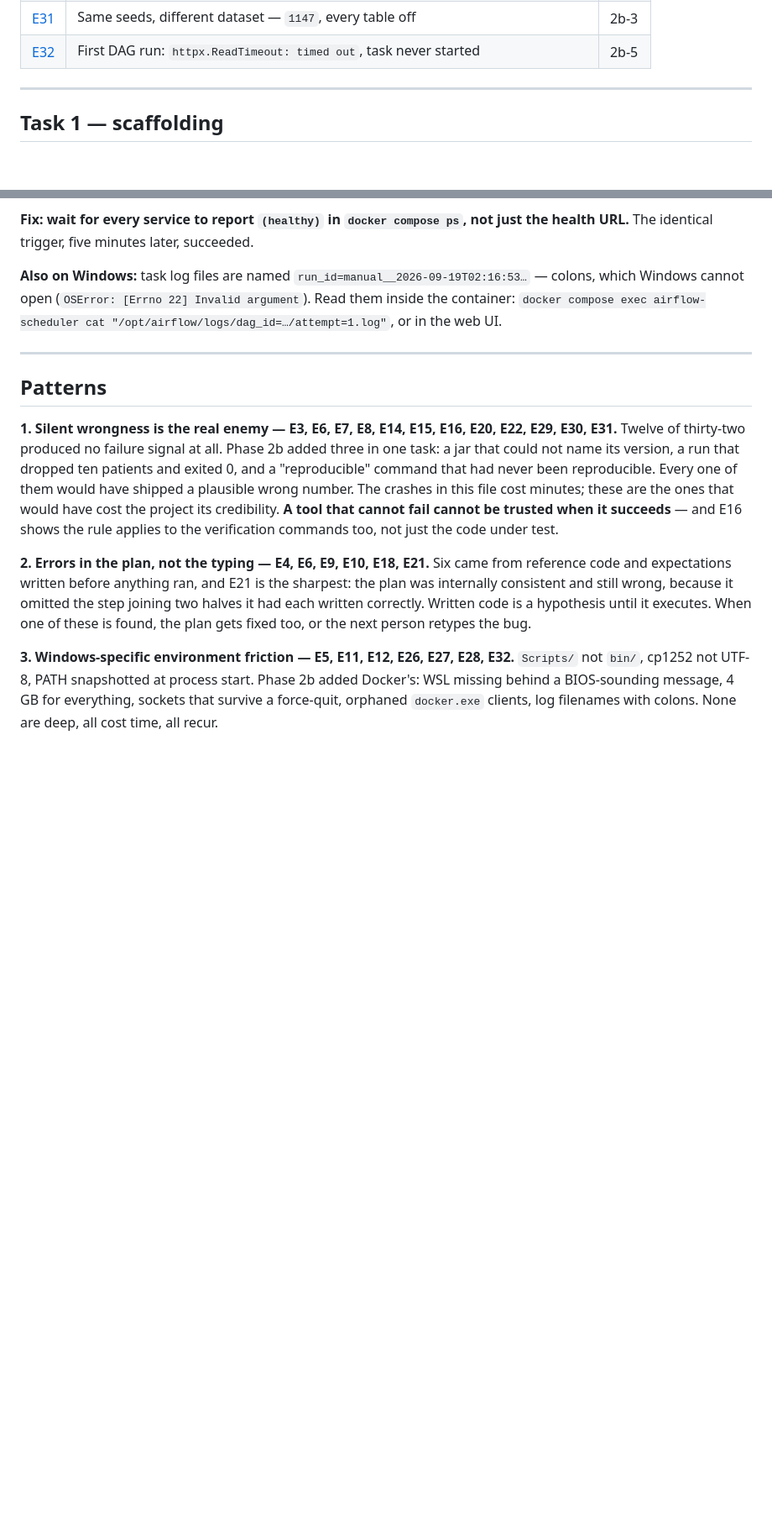
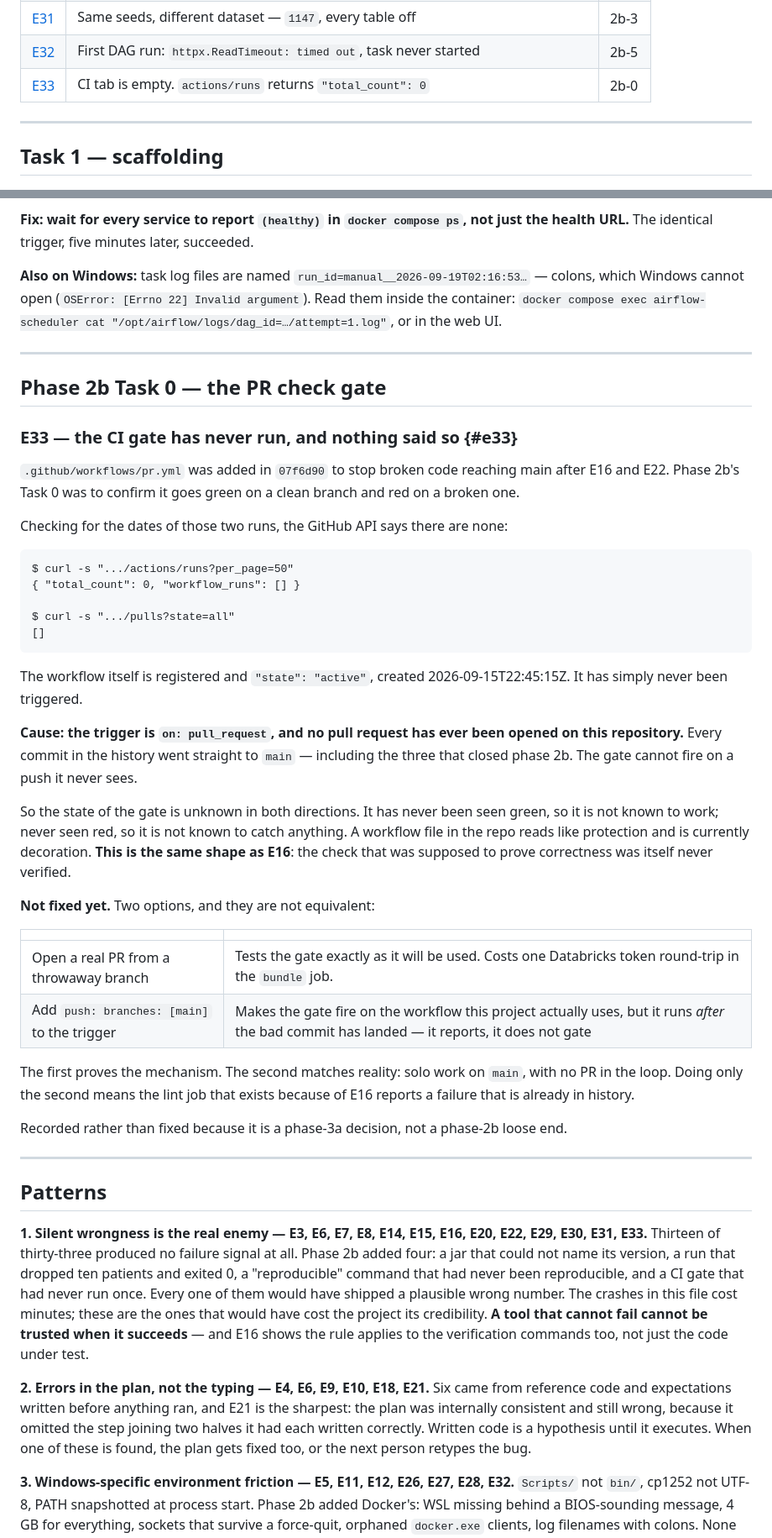
Before and after one commit to tanaygattani8/Healthcare_Lakehouse, a Markdown page: docs/errors.md, 2 parts joined by grey strips. Shown at 84% size. GitHub-like rendering; blank space fills up the shorter version.

````diff
--- a/docs/errors.md
+++ b/docs/errors.md
@@ -55,6 +55,7 @@ meaning was destroyed. Those are the ones worth rereading.
 | [E30](#e30) | Container run: `Records: total=1138`, `OutOfMemoryError`, exit 0 | 2b-3 |
 | [E31](#e31) | Same seeds, different dataset — `1147`, every table off | 2b-3 |
 | [E32](#e32) | First DAG run: `httpx.ReadTimeout: timed out`, task never started | 2b-5 |
+| [E33](#e33) | CI tab is empty. `actions/runs` returns `"total_count": 0` | 2b-0 |
 
 ---
 
@@ -955,12 +956,61 @@ or in the web UI.
 
 ---
 
+## Phase 2b Task 0 — the PR check gate
+
+### E33 — the CI gate has never run, and nothing said so {#e33}
+
+`.github/workflows/pr.yml` was added in `07f6d90` to stop broken code reaching
+main after E16 and E22. Phase 2b's Task 0 was to confirm it goes green on a
+clean branch and red on a broken one.
+
+Checking for the dates of those two runs, the GitHub API says there are none:
+
+```
+$ curl -s ".../actions/runs?per_page=50"
+{ "total_count": 0, "workflow_runs": [] }
+
+$ curl -s ".../pulls?state=all"
+[]
+```
+
+The workflow itself is registered and `"state": "active"`, created
+2026-09-15T22:45:15Z. It has simply never been triggered.
+
+**Cause: the trigger is `on: pull_request`, and no pull request has ever been
+opened on this repository.** Every commit in the history went straight to
+`main` — including the three that closed phase 2b. The gate cannot fire on a
+push it never sees.
+
+So the state of the gate is unknown in both directions. It has never been seen
+green, so it is not known to work; never seen red, so it is not known to catch
+anything. A workflow file in the repo reads like protection and is currently
+decoration. **This is the same shape as E16**: the check that was supposed to
+prove correctness was itself never verified.
+
+**Not fixed yet.** Two options, and they are not equivalent:
+
+| | |
+|---|---|
+| Open a real PR from a throwaway branch | Tests the gate exactly as it will be used. Costs one Databricks token round-trip in the `bundle` job. |
+| Add `push: branches: [main]` to the trigger | Makes the gate fire on the workflow this project actually uses, but it runs *after* the bad commit has landed — it reports, it does not gate |
+
+The first proves the mechanism. The second matches reality: solo work on
+`main`, with no PR in the loop. Doing only the second means the lint job that
+exists because of E16 reports a failure that is already in history.
+
+Recorded rather than fixed because it is a phase-3a decision, not a phase-2b
+loose end.
+
+---
+
 ## Patterns
 
-**1. Silent wrongness is the real enemy — E3, E6, E7, E8, E14, E15, E16, E20, E22, E29, E30, E31.**
-Twelve of thirty-two produced no failure signal at all. Phase 2b added three in
-one task: a jar that could not name its version, a run that dropped ten patients
-and exited 0, and a "reproducible" command that had never been reproducible. Every one of them would have shipped a
+**1. Silent wrongness is the real enemy — E3, E6, E7, E8, E14, E15, E16, E20, E22, E29, E30, E31, E33.**
+Thirteen of thirty-three produced no failure signal at all. Phase 2b added four:
+a jar that could not name its version, a run that dropped ten patients
+and exited 0, a "reproducible" command that had never been reproducible, and a
+CI gate that had never run once. Every one of them would have shipped a
 plausible wrong number. The crashes in this file cost minutes; these are the
 ones that would have cost the project its credibility. **A tool that cannot
 fail cannot be trusted when it succeeds** — and E16 shows the rule applies to
````
Also changed, not shown: README.md (+17 -2 lines), docs/decision.md (+48 -0 lines).
